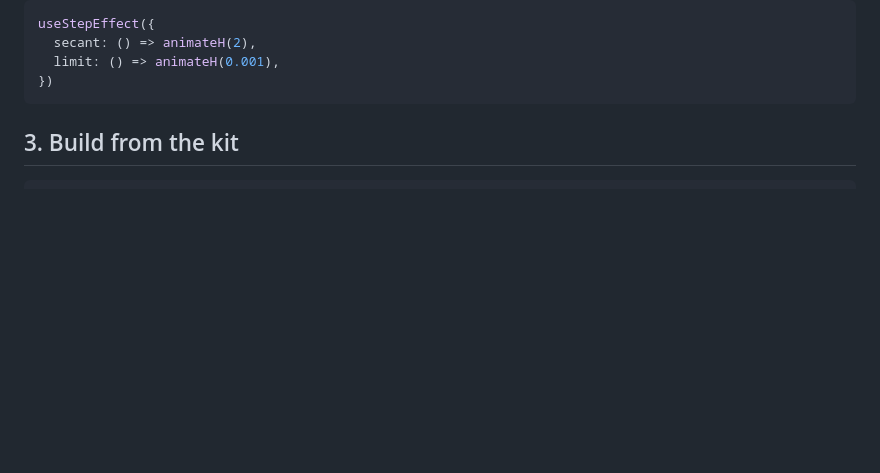
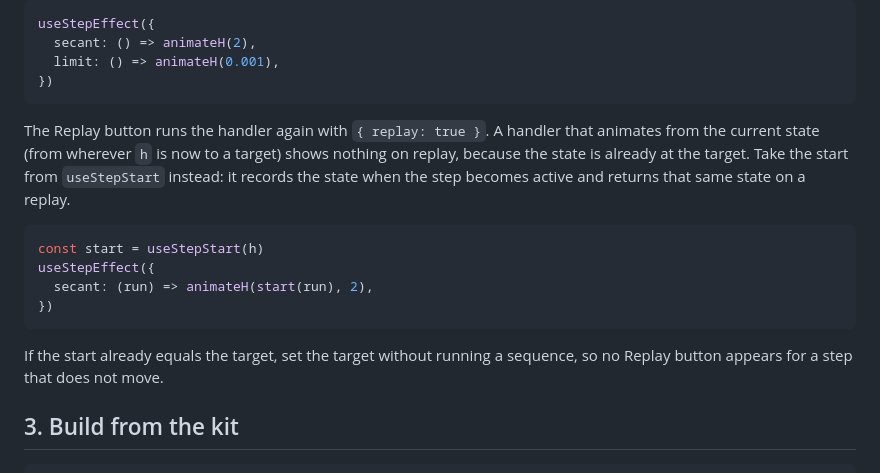
Before and after one commit to daniekans/lumen, a Markdown page: docs/ADDING_CONTENT.md, the part around the change. GitHub-like rendering; blank space fills up the shorter version.

Commit message:
docs: replay and useStepStart

````diff
--- a/docs/ADDING_CONTENT.md
+++ b/docs/ADDING_CONTENT.md
@@ -32,6 +32,21 @@ useStepEffect({
   limit: () => animateH(0.001),
 })
 ```
+
+The Replay button runs the handler again with `{ replay: true }`. A handler that animates from the
+current state (from wherever `h` is now to a target) shows nothing on replay, because the state is
+already at the target. Take the start from `useStepStart` instead: it records the state when the
+step becomes active and returns that same state on a replay.
+
+```tsx
+const start = useStepStart(h)
+useStepEffect({
+  secant: (run) => animateH(start(run), 2),
+})
+```
+
+If the start already equals the target, set the target without running a sequence, so no Replay
+button appears for a step that does not move.
 
 ## 3. Build from the kit
 
````
Also changed, not shown: docs/ARCHITECTURE.md (+2 -1 lines).
